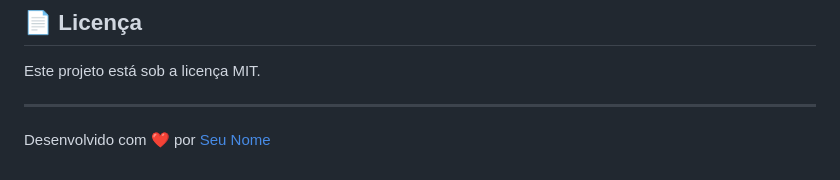
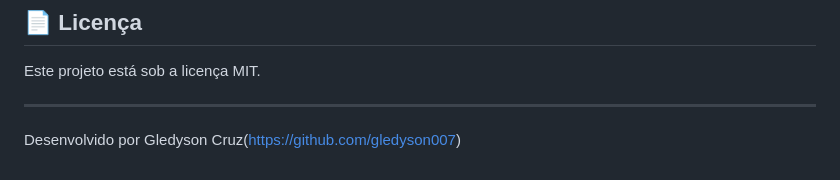
Before and after one commit to gledyson007/SGE-Sistema-de-Gerenciamento-de-Estoque-, a Markdown page: README.md, the part around one of its changes. GitHub-like rendering.

```diff
--- a/README.md
+++ b/README.md
@@ -110,4 +109,4 @@ Este projeto está sob a licença MIT.
 
 ---
 
-Desenvolvido com ❤️ por [Seu Nome](https://github.com/seu-usuario)
+Desenvolvido por Gledyson Cruz(https://github.com/gledyson007)
```
Also changed, not shown: other parts of README.md (+1 -2 lines).
